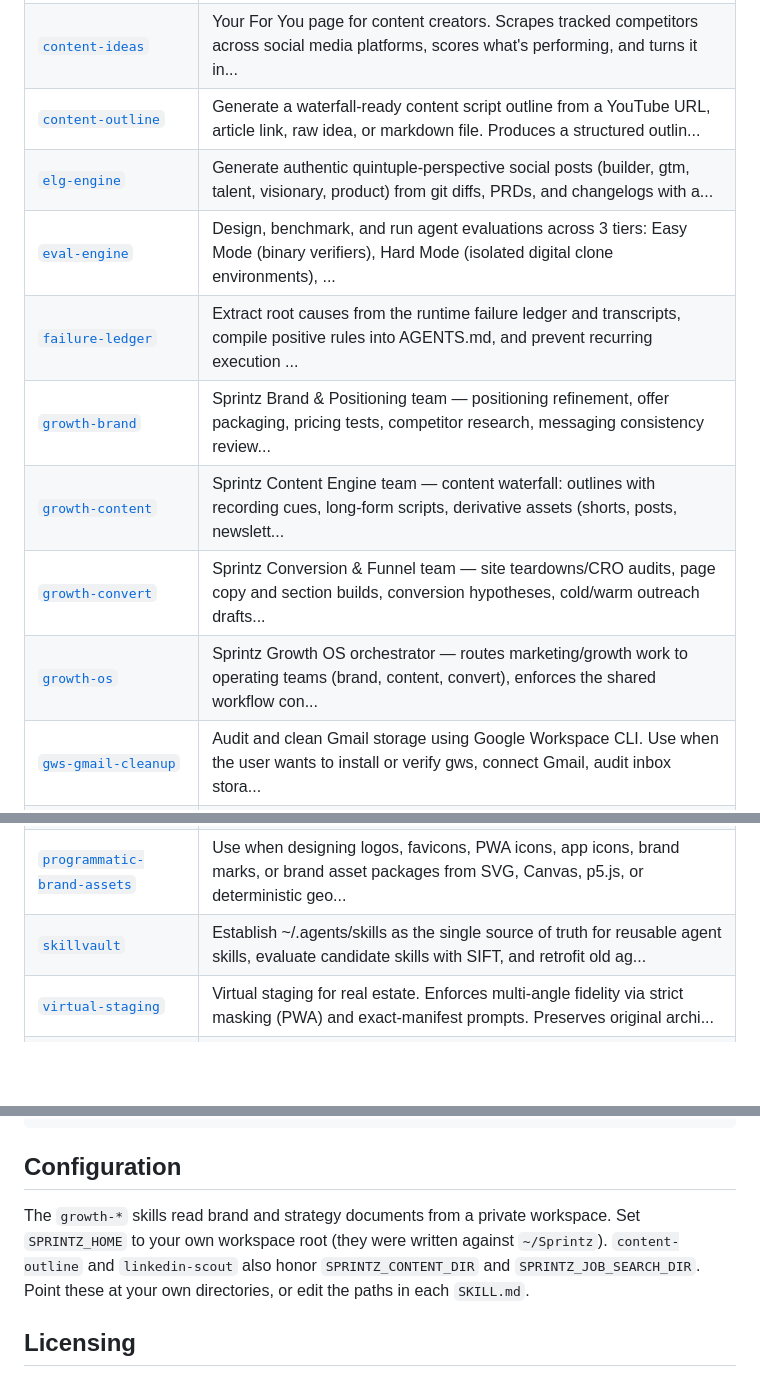
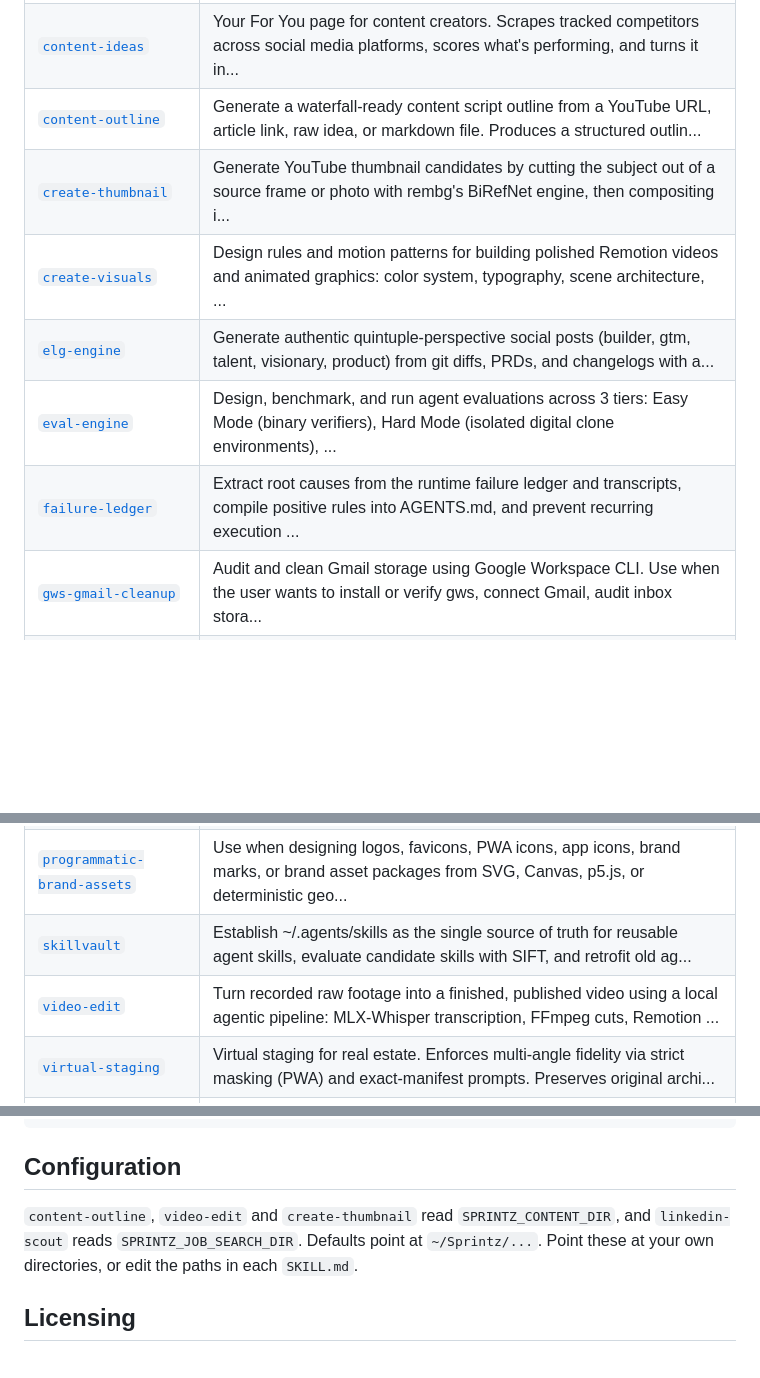
Before and after one commit to RL22/my-agent-skills, a Markdown page: README.md, 3 parts joined by grey strips. Rendered like a GitHub page; blank space fills up the shorter version.

Commit message:
Refresh README skill table and config notes
Co-Authored-By: Claude Sonnet 5 <noreply@anthropic.com>

```diff
--- a/README.md
+++ b/README.md
@@ -9,13 +9,11 @@ Self-authored [Agent Skills](https://agentskills.io) that work across Claude Cod
 | [`absorb`](skills/absorb/SKILL.md) | Ingest external media (video, article, thread) to extract architectural patterns, audit a target asset, and orchestrate upgrades via map-gra... |
 | [`content-ideas`](skills/content-ideas/SKILL.md) | Your For You page for content creators. Scrapes tracked competitors across social media platforms, scores what's performing, and turns it in... |
 | [`content-outline`](skills/content-outline/SKILL.md) | Generate a waterfall-ready content script outline from a YouTube URL, article link, raw idea, or markdown file. Produces a structured outlin... |
+| [`create-thumbnail`](skills/create-thumbnail/SKILL.md) | Generate YouTube thumbnail candidates by cutting the subject out of a source frame or photo with rembg's BiRefNet engine, then compositing i... |
+| [`create-visuals`](skills/create-visuals/SKILL.md) | Design rules and motion patterns for building polished Remotion videos and animated graphics: color system, typography, scene architecture, ... |
 | [`elg-engine`](skills/elg-engine/SKILL.md) | Generate authentic quintuple-perspective social posts (builder, gtm, talent, visionary, product) from git diffs, PRDs, and changelogs with a... |
 | [`eval-engine`](skills/eval-engine/SKILL.md) | Design, benchmark, and run agent evaluations across 3 tiers: Easy Mode (binary verifiers), Hard Mode (isolated digital clone environments), ... |
 | [`failure-ledger`](skills/failure-ledger/SKILL.md) | Extract root causes from the runtime failure ledger and transcripts, compile positive rules into AGENTS.md, and prevent recurring execution ... |
-| [`growth-brand`](skills/growth-brand/SKILL.md) | Sprintz Brand & Positioning team — positioning refinement, offer packaging, pricing tests, competitor research, messaging consistency review... |
-| [`growth-content`](skills/growth-content/SKILL.md) | Sprintz Content Engine team — content waterfall: outlines with recording cues, long-form scripts, derivative assets (shorts, posts, newslett... |
-| [`growth-convert`](skills/growth-convert/SKILL.md) | Sprintz Conversion & Funnel team — site teardowns/CRO audits, page copy and section builds, conversion hypotheses, cold/warm outreach drafts... |
-| [`growth-os`](skills/growth-os/SKILL.md) | Sprintz Growth OS orchestrator — routes marketing/growth work to operating teams (brand, content, convert), enforces the shared workflow con... |
 | [`gws-gmail-cleanup`](skills/gws-gmail-cleanup/SKILL.md) | Audit and clean Gmail storage using Google Workspace CLI. Use when the user wants to install or verify gws, connect Gmail, audit inbox stora... |
 | [`img-brandkit`](skills/img-brandkit/SKILL.md) | Premium brand-kit image generation and visual-world presentation prompter. Generates structured 3x3 and 2x3 identity boards, logo systems, a... |
 | [`img-gen`](skills/img-gen/SKILL.md) | Image generation and editing. Triggers on requests to create, edit, or modify visual assets (img, photo, logo, banner, /img-gen). |
@@ -26,6 +24,7 @@ Self-authored [Agent Skills](https://agentskills.io) that work across Claude Cod
 | [`og-image`](skills/og-image/SKILL.md) | Design and generate Open Graph / social preview images (1200x630 cards) using a brand-agnostic atomic design system and @vercel/og (Satori/I... |
 | [`programmatic-brand-assets`](skills/programmatic-brand-assets/SKILL.md) | Use when designing logos, favicons, PWA icons, app icons, brand marks, or brand asset packages from SVG, Canvas, p5.js, or deterministic geo... |
 | [`skillvault`](skills/skillvault/SKILL.md) | Establish ~/.agents/skills as the single source of truth for reusable agent skills, evaluate candidate skills with SIFT, and retrofit old ag... |
+| [`video-edit`](skills/video-edit/SKILL.md) | Turn recorded raw footage into a finished, published video using a local agentic pipeline: MLX-Whisper transcription, FFmpeg cuts, Remotion ... |
 | [`virtual-staging`](skills/virtual-staging/SKILL.md) | Virtual staging for real estate. Enforces multi-angle fidelity via strict masking (PWA) and exact-manifest prompts. Preserves original archi... |
 | [`writing-for-humans`](skills/writing-for-humans/SKILL.md) | Draft, revise, or review clear, specific, ethical Sprintz writing for humans. Invoke when the user says "final draft", "write for human", or... |
 
@@ -39,7 +38,7 @@ ln -s "$PWD/skills/absorb" ~/.agents/skills/absorb
 
 ## Configuration
 
-The `growth-*` skills read brand and strategy documents from a private workspace. Set `SPRINTZ_HOME` to your own workspace root (they were written against `~/Sprintz`). `content-outline` and `linkedin-scout` also honor `SPRINTZ_CONTENT_DIR` and `SPRINTZ_JOB_SEARCH_DIR`. Point these at your own directories, or edit the paths in each `SKILL.md`.
+`content-outline`, `video-edit` and `create-thumbnail` read `SPRINTZ_CONTENT_DIR`, and `linkedin-scout` reads `SPRINTZ_JOB_SEARCH_DIR`. Defaults point at `~/Sprintz/...`. Point these at your own directories, or edit the paths in each `SKILL.md`.
 
 ## Licensing
 
```
